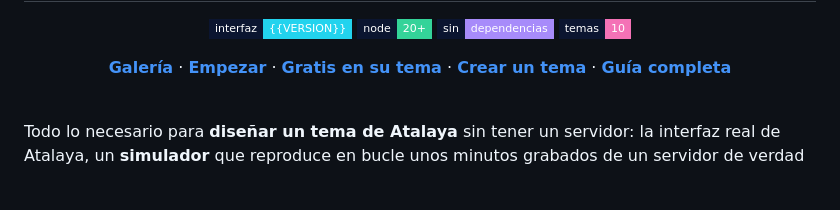
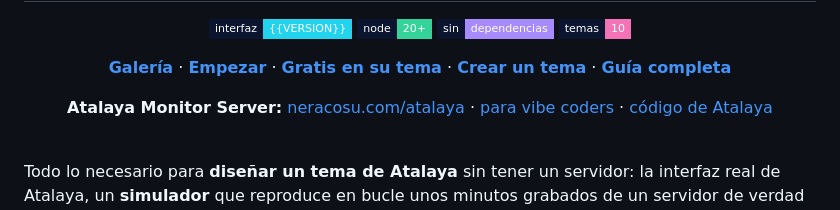
Before and after one commit to neracosu/atalayams, a Markdown page: kit/README.md, the part around the change. GitHub-like rendering; badges without logos; blank space fills up the shorter version.

Commit message:
README: enlace a la página para vibe coders
Co-Authored-By: Claude Opus 5.5 <noreply@anthropic.com>

```diff
--- a/kit/README.md
+++ b/kit/README.md
@@ -18,6 +18,8 @@
   <a href="#crear-un-tema"><b>Crear un tema</b></a> ·
   <a href="docs/TEMAS.md"><b>Guía completa</b></a>
 </p>
+
+<p align="center"><b>Atalaya Monitor Server:</b> <a href="https://neracosu.com/atalaya/">neracosu.com/atalaya</a> · <a href="https://neracosu.com/atalaya/vibe-coding/">para vibe coders</a> · <a href="https://github.com/neracosu/atalayams">código de Atalaya</a></p>
 
 <br>
 
```
Also changed, not shown: README.md (+1 -1 lines).
